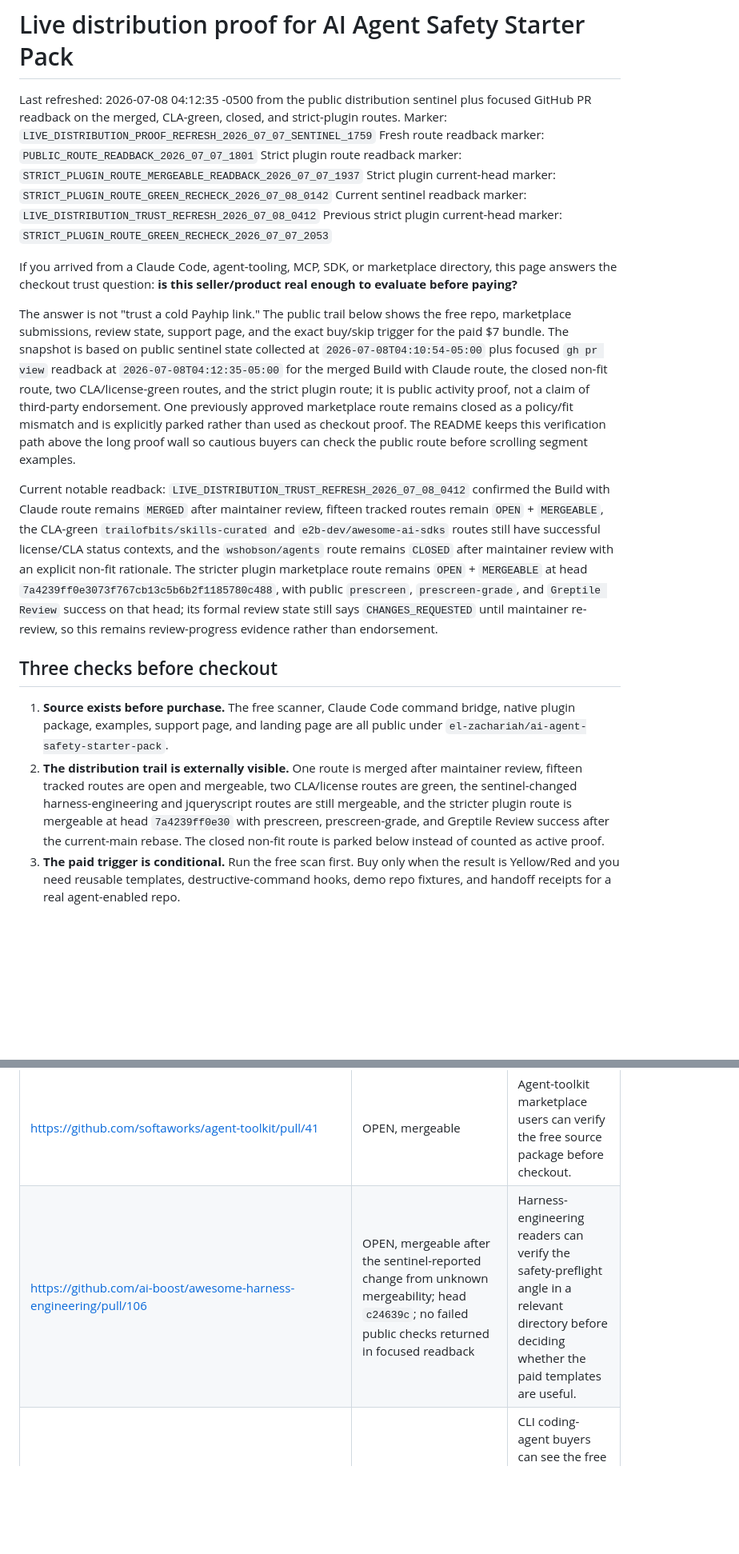
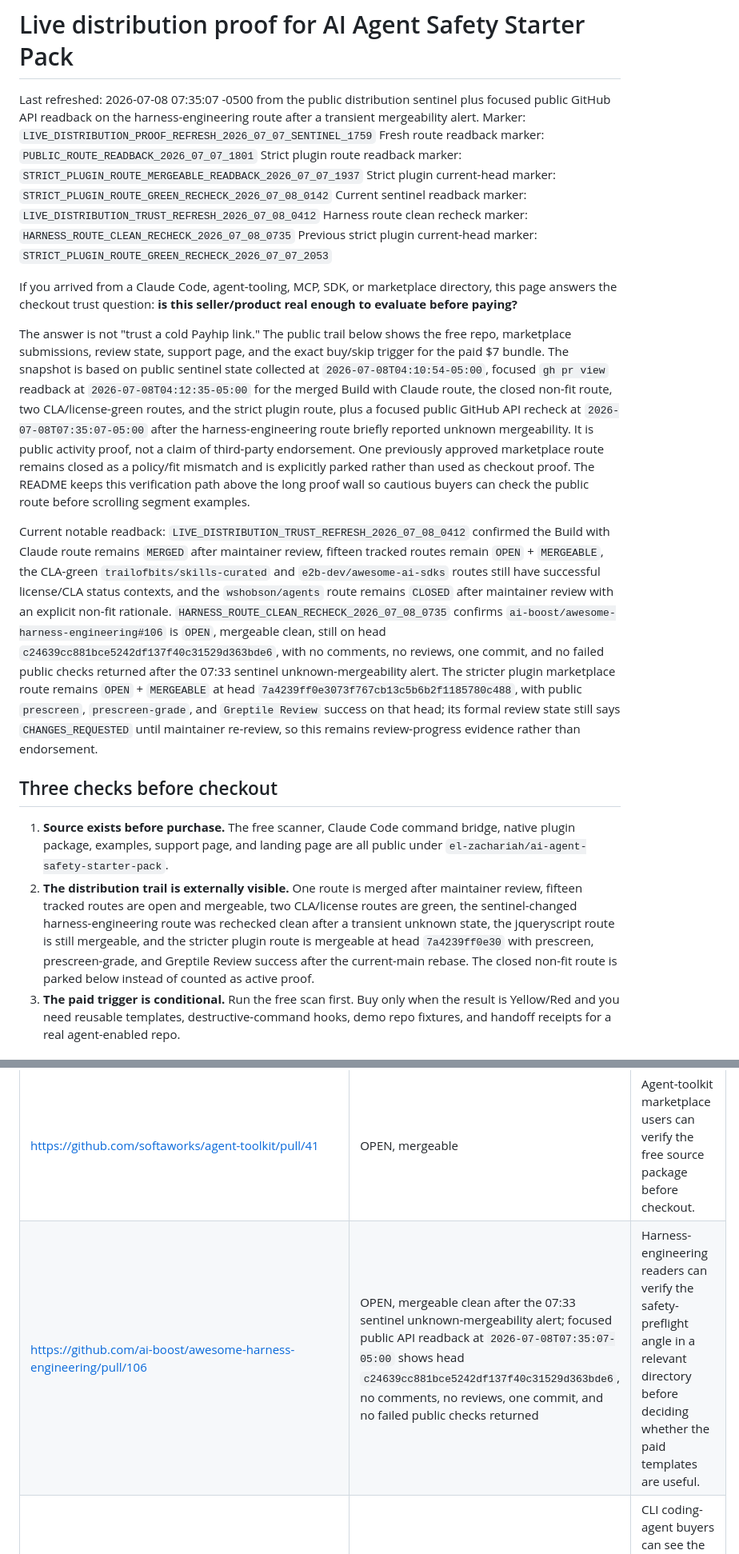
Before and after one commit to el-zachariah/ai-agent-safety-starter-pack, a Markdown page: docs/live-distribution-proof.md, 2 parts joined by grey strips. Shown at 80% size. GitHub-like rendering; blank space fills up the shorter version.

Commit message:
Update live-distribution-proof.mdRefresh harness route trust proof docs

```diff
--- a/docs/live-distribution-proof.md
+++ b/docs/live-distribution-proof.md
@@ -1,23 +1,24 @@
 # Live distribution proof for AI Agent Safety Starter Pack
 
-Last refreshed: 2026-07-08 04:12:35 -0500 from the public distribution sentinel plus focused GitHub PR readback on the merged, CLA-green, closed, and strict-plugin routes.
+Last refreshed: 2026-07-08 07:35:07 -0500 from the public distribution sentinel plus focused public GitHub API readback on the harness-engineering route after a transient mergeability alert.
 Marker: `LIVE_DISTRIBUTION_PROOF_REFRESH_2026_07_07_SENTINEL_1759`
 Fresh route readback marker: `PUBLIC_ROUTE_READBACK_2026_07_07_1801`
 Strict plugin route readback marker: `STRICT_PLUGIN_ROUTE_MERGEABLE_READBACK_2026_07_07_1937`
 Strict plugin current-head marker: `STRICT_PLUGIN_ROUTE_GREEN_RECHECK_2026_07_08_0142`
 Current sentinel readback marker: `LIVE_DISTRIBUTION_TRUST_REFRESH_2026_07_08_0412`
+Harness route clean recheck marker: `HARNESS_ROUTE_CLEAN_RECHECK_2026_07_08_0735`
 Previous strict plugin current-head marker: `STRICT_PLUGIN_ROUTE_GREEN_RECHECK_2026_07_07_2053`
 
 If you arrived from a Claude Code, agent-tooling, MCP, SDK, or marketplace directory, this page answers the checkout trust question: **is this seller/product real enough to evaluate before paying?**
 
-The answer is not "trust a cold Payhip link." The public trail below shows the free repo, marketplace submissions, review state, support page, and the exact buy/skip trigger for the paid $7 bundle. The snapshot is based on public sentinel state collected at `2026-07-08T04:10:54-05:00` plus focused `gh pr view` readback at `2026-07-08T04:12:35-05:00` for the merged Build with Claude route, the closed non-fit route, two CLA/license-green routes, and the strict plugin route; it is public activity proof, not a claim of third-party endorsement. One previously approved marketplace route remains closed as a policy/fit mismatch and is explicitly parked rather than used as checkout proof. The README keeps this verification path above the long proof wall so cautious buyers can check the public route before scrolling segment examples.
+The answer is not "trust a cold Payhip link." The public trail below shows the free repo, marketplace submissions, review state, support page, and the exact buy/skip trigger for the paid $7 bundle. The snapshot is based on public sentinel state collected at `2026-07-08T04:10:54-05:00`, focused `gh pr view` readback at `2026-07-08T04:12:35-05:00` for the merged Build with Claude route, the closed non-fit route, two CLA/license-green routes, and the strict plugin route, plus a focused public GitHub API recheck at `2026-07-08T07:35:07-05:00` after the harness-engineering route briefly reported unknown mergeability. It is public activity proof, not a claim of third-party endorsement. One previously approved marketplace route remains closed as a policy/fit mismatch and is explicitly parked rather than used as checkout proof. The README keeps this verification path above the long proof wall so cautious buyers can check the public route before scrolling segment examples.
 
-Current notable readback: `LIVE_DISTRIBUTION_TRUST_REFRESH_2026_07_08_0412` confirmed the Build with Claude route remains `MERGED` after maintainer review, fifteen tracked routes remain `OPEN` + `MERGEABLE`, the CLA-green `trailofbits/skills-curated` and `e2b-dev/awesome-ai-sdks` routes still have successful license/CLA status contexts, and the `wshobson/agents` route remains `CLOSED` after maintainer review with an explicit non-fit rationale. The stricter plugin marketplace route remains `OPEN` + `MERGEABLE` at head `7a4239ff0e3073f767cb13c5b6b2f1185780c488`, with public `prescreen`, `prescreen-grade`, and `Greptile Review` success on that head; its formal review state still says `CHANGES_REQUESTED` until maintainer re-review, so this remains review-progress evidence rather than endorsement.
+Current notable readback: `LIVE_DISTRIBUTION_TRUST_REFRESH_2026_07_08_0412` confirmed the Build with Claude route remains `MERGED` after maintainer review, fifteen tracked routes remain `OPEN` + `MERGEABLE`, the CLA-green `trailofbits/skills-curated` and `e2b-dev/awesome-ai-sdks` routes still have successful license/CLA status contexts, and the `wshobson/agents` route remains `CLOSED` after maintainer review with an explicit non-fit rationale. `HARNESS_ROUTE_CLEAN_RECHECK_2026_07_08_0735` confirms `ai-boost/awesome-harness-engineering#106` is `OPEN`, mergeable clean, still on head `c24639cc881bce5242df137f40c31529d363bde6`, with no comments, no reviews, one commit, and no failed public checks returned after the 07:33 sentinel unknown-mergeability alert. The stricter plugin marketplace route remains `OPEN` + `MERGEABLE` at head `7a4239ff0e3073f767cb13c5b6b2f1185780c488`, with public `prescreen`, `prescreen-grade`, and `Greptile Review` success on that head; its formal review state still says `CHANGES_REQUESTED` until maintainer re-review, so this remains review-progress evidence rather than endorsement.
 
 ## Three checks before checkout
 
 1. **Source exists before purchase.** The free scanner, Claude Code command bridge, native plugin package, examples, support page, and landing page are all public under `el-zachariah/ai-agent-safety-starter-pack`.
-2. **The distribution trail is externally visible.** One route is merged after maintainer review, fifteen tracked routes are open and mergeable, two CLA/license routes are green, the sentinel-changed harness-engineering and jqueryscript routes are still mergeable, and the stricter plugin route is mergeable at head `7a4239ff0e30` with prescreen, prescreen-grade, and Greptile Review success after the current-main rebase. The closed non-fit route is parked below instead of counted as active proof.
+2. **The distribution trail is externally visible.** One route is merged after maintainer review, fifteen tracked routes are open and mergeable, two CLA/license routes are green, the sentinel-changed harness-engineering route was rechecked clean after a transient unknown state, the jqueryscript route is still mergeable, and the stricter plugin route is mergeable at head `7a4239ff0e30` with prescreen, prescreen-grade, and Greptile Review success after the current-main rebase. The closed non-fit route is parked below instead of counted as active proof.
 3. **The paid trigger is conditional.** Run the free scan first. Buy only when the result is Yellow/Red and you need reusable templates, destructive-command hooks, demo repo fixtures, and handoff receipts for a real agent-enabled repo.
 
 ## 60-second public verification path
@@ -46,7 +47,7 @@ These routes are tracked by the public distribution tracker. Open means the free
 | <https://github.com/obra/superpowers-marketplace/pull/62> | OPEN, mergeable | Claude Code marketplace visitors can inspect a source-first plugin listing route. |
 | <https://github.com/numman-ali/n-skills/pull/33> | OPEN, mergeable | Skill/plugin marketplace visitors can inspect the external-source listing route. |
 | <https://github.com/softaworks/agent-toolkit/pull/41> | OPEN, mergeable | Agent-toolkit marketplace users can verify the free source package before checkout. |
-| <https://github.com/ai-boost/awesome-harness-engineering/pull/106> | OPEN, mergeable after the sentinel-reported change from unknown mergeability; head `c24639c`; no failed public checks returned in focused readback | Harness-engineering readers can verify the safety-preflight angle in a relevant directory before deciding whether the paid templates are useful. |
+| <https://github.com/ai-boost/awesome-harness-engineering/pull/106> | OPEN, mergeable clean after the 07:33 sentinel unknown-mergeability alert; focused public API readback at `2026-07-08T07:35:07-05:00` shows head `c24639cc881bce5242df137f40c31529d363bde6`, no comments, no reviews, one commit, and no failed public checks returned | Harness-engineering readers can verify the safety-preflight angle in a relevant directory before deciding whether the paid templates are useful. |
 | <https://github.com/bradAGI/awesome-cli-coding-agents/pull/184> | OPEN, mergeable | CLI coding-agent buyers can see the free scanner before deciding whether they need the paid templates. |
 | <https://github.com/jqueryscript/awesome-claude-code/pull/471> | OPEN, mergeable after the sentinel-reported route change; no failed public checks returned in readback | Claude Code directory visitors can inspect the free `/agent-preflight` route before paying. |
 | <https://github.com/caramaschiHG/awesome-ai-agents-2026/pull/404> | OPEN, mergeable | Agent-directory traffic can verify the project is public and maintained. |
```
